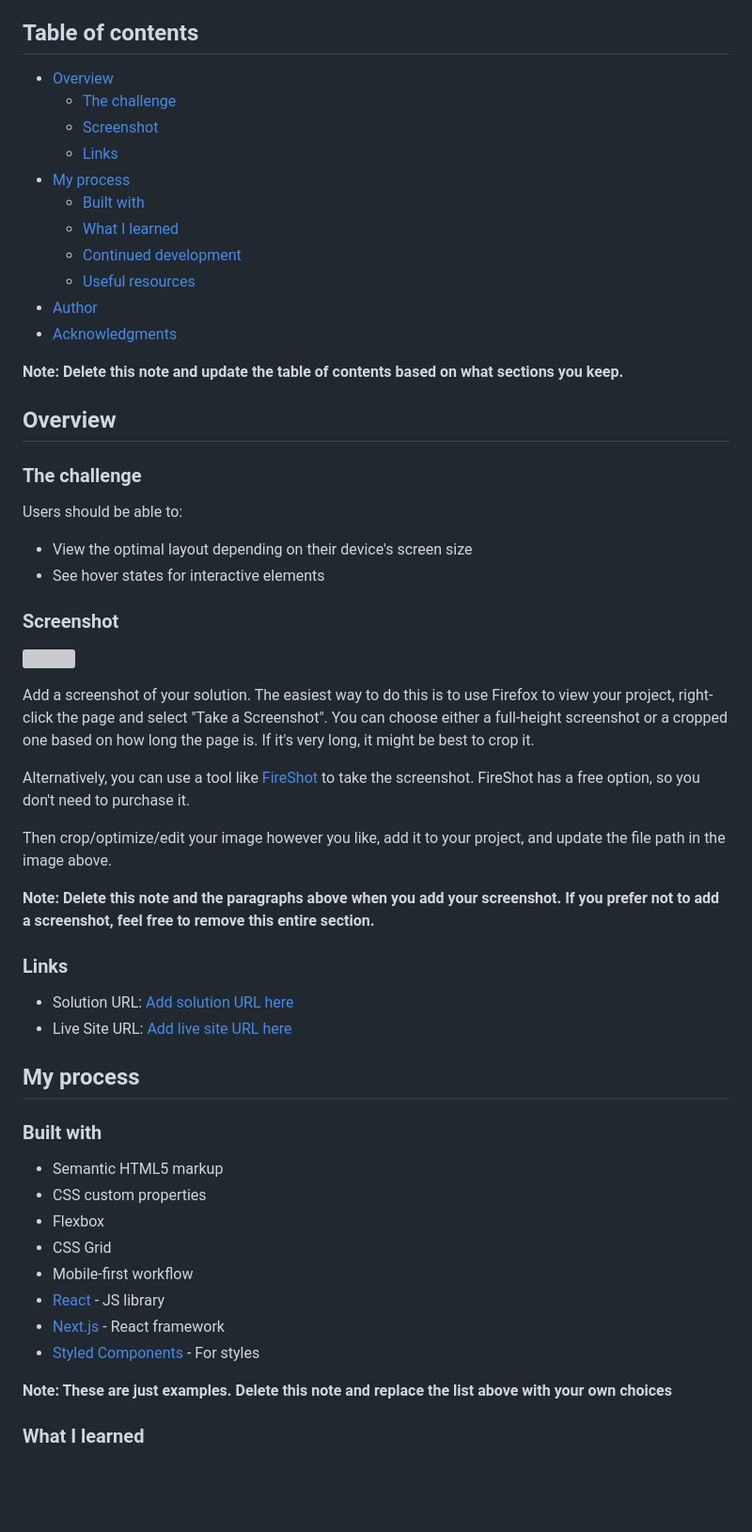
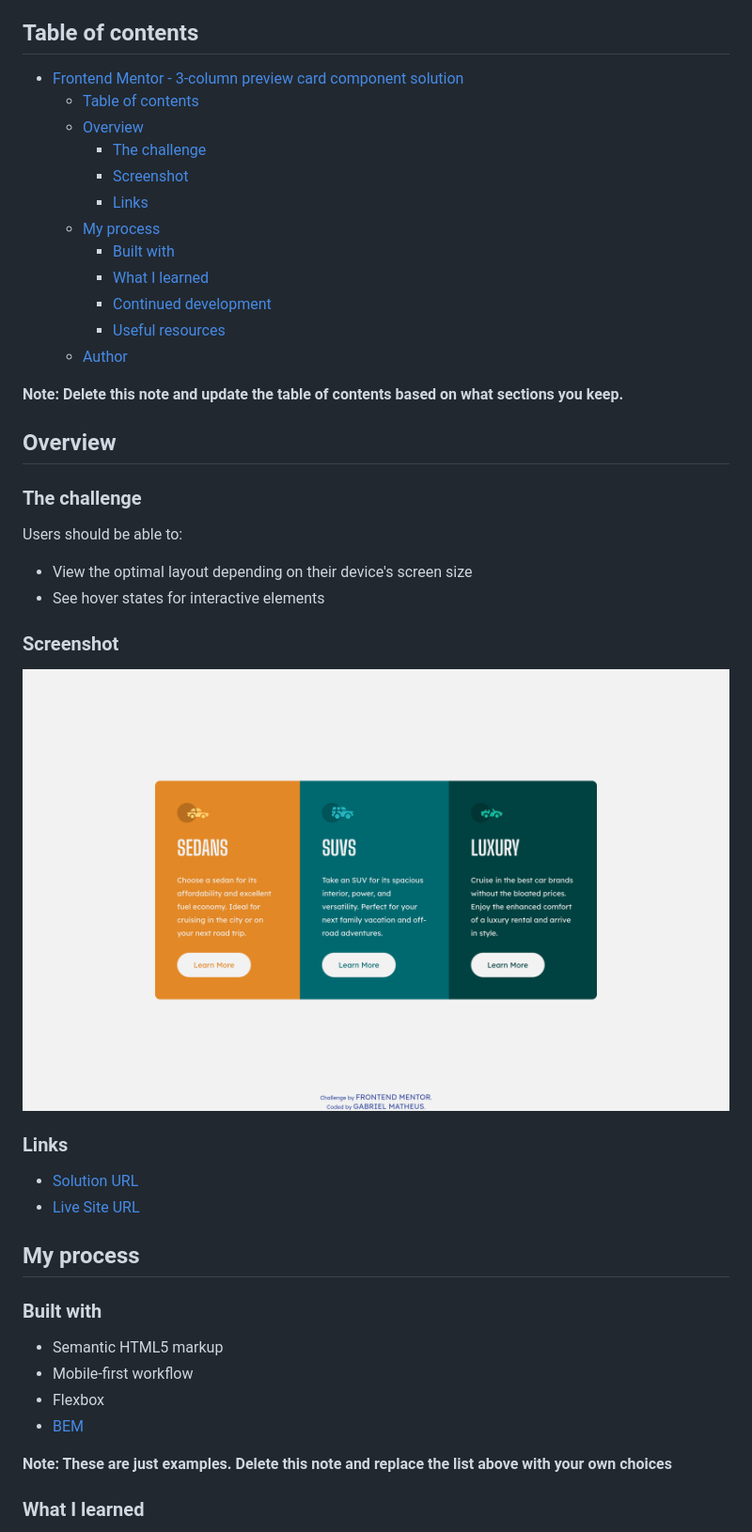
Before and after one commit to gbmatheus/3-column-preview-card-component, a Markdown page: README-template.md, the part around the change printed below. Shown: that part at 94% size. GitHub-like rendering; pictures changed too: images/3-column-preview-card.png (added); blank space fills up the shorter version; grey boxes are pictures that could not be loaded.

Commit message:
Added README.md filled

```diff
--- a/README-template.md
+++ b/README-template.md
@@ -4,17 +4,18 @@ This is a solution to the [3-column preview card component challenge on Frontend
 
 ## Table of contents
 
-- [Overview](#overview)
-  - [The challenge](#the-challenge)
-  - [Screenshot](#screenshot)
-  - [Links](#links)
-- [My process](#my-process)
-  - [Built with](#built-with)
-  - [What I learned](#what-i-learned)
-  - [Continued development](#continued-development)
-  - [Useful resources](#useful-resources)
-- [Author](#author)
-- [Acknowledgments](#acknowledgments)
+- [Frontend Mentor - 3-column preview card component solution](#frontend-mentor---3-column-preview-card-component-solution)
+  - [Table of contents](#table-of-contents)
+  - [Overview](#overview)
+    - [The challenge](#the-challenge)
+    - [Screenshot](#screenshot)
+    - [Links](#links)
+  - [My process](#my-process)
+    - [Built with](#built-with)
+    - [What I learned](#what-i-learned)
+    - [Continued development](#continued-development)
+    - [Useful resources](#useful-resources)
+  - [Author](#author)
 
 **Note: Delete this note and update the table of contents based on what sections you keep.**
 
@@ -29,33 +30,21 @@ Users should be able to:
 
 ### Screenshot
 
-![](./screenshot.jpg)
-
-Add a screenshot of your solution. The easiest way to do this is to use Firefox to view your project, right-click the page and select "Take a Screenshot". You can choose either a full-height screenshot or a cropped one based on how long the page is. If it's very long, it might be best to crop it.
-
-Alternatively, you can use a tool like [FireShot](https://getfireshot.com/) to take the screenshot. FireShot has a free option, so you don't need to purchase it.
-
-Then crop/optimize/edit your image however you like, add it to your project, and update the file path in the image above.
-
-**Note: Delete this note and the paragraphs above when you add your screenshot. If you prefer not to add a screenshot, feel free to remove this entire section.**
+![3 Column Preview Card.png](./images/3-column-preview-card.png)
 
 ### Links
 
-- Solution URL: [Add solution URL here](https://your-solution-url.com)
-- Live Site URL: [Add live site URL here](https://your-live-site-url.com)
+- [Solution URL](https://github.com/gbmatheus/3-column-preview-card-component)
+- [Live Site URL](three-column-preview-card-component.netlify.app)
 
 ## My process
 
 ### Built with
 
 - Semantic HTML5 markup
-- CSS custom properties
+- Mobile-first workflow
 - Flexbox
-- CSS Grid
-- Mobile-first workflow
-- [React](https://reactjs.org/) - JS library
-- [Next.js](https://nextjs.org/) - React framework
-- [Styled Components](https://styled-components.com/) - For styles
+- [BEM](https://en.bem.info/methodology/)
 
 **Note: These are just examples. Delete this note and replace the list above with your own choices**
 
```
Also changed, not shown: other parts of README-template.md (+5 -39 lines).
